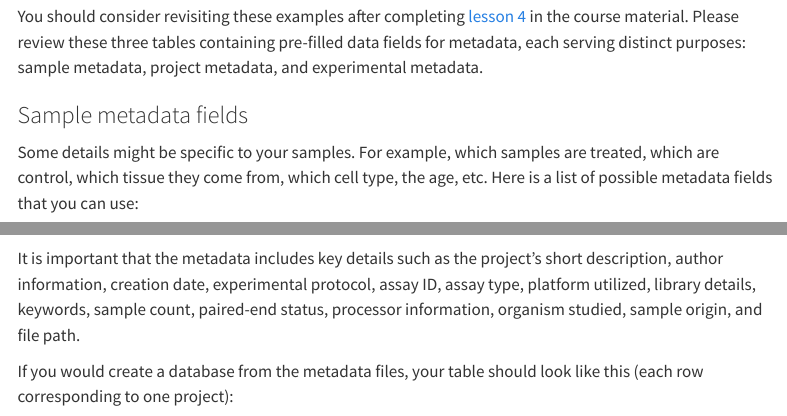
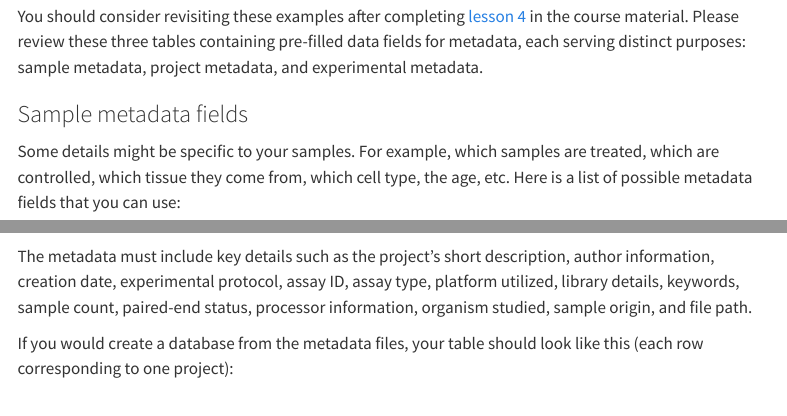
Before and after one commit to hds-sandbox/RDM_biodata_course, a Quarto document (develop/examples/NGS_metadata.qmd): the page in a window 1100 px wide, from 240 px down before the commit and from 260 px down after it, so that both start at the same text, and a second part further down, joined at a grey line. Rendered offline with R 4.5, knitr and Pandoc in place of Quarto, with nearby package versions; some code elsewhere in the file could not run offline; menus at the side of the page are left out.

Commit message:
Update NGS_metadata.qmd

````diff
--- a/develop/examples/NGS_metadata.qmd
+++ b/develop/examples/NGS_metadata.qmd
@@ -21,7 +22,7 @@ You should consider revisiting these examples after completing [lesson 4](../04_
 
 ### Sample metadata fields
 
-Some details might be specific to your samples. For example, which samples are treated, which are control, which tissue they come from, which cell type, the age, etc. Here is a list of possible metadata fields that you can use:
+Some details might be specific to your samples. For example, which samples are treated, which are controlled, which tissue they come from, which cell type, the age, etc. Here is a list of possible metadata fields that you can use:
 
 ```{r}
 #| echo: false
@@ -73,7 +74,7 @@ data <- read_tsv('../assets/assay_metadata.tsv', show_col_types = FALSE)
 data %>% gt()  |> tab_options(table.font.size = 12)
 ```
 
-It is important that the metadata includes key details such as the project's short description, author information, creation date, experimental protocol, assay ID, assay type, platform utilized, library details, keywords, sample count, paired-end status, processor information, organism studied, sample origin, and file path.
+The metadata must include key details such as the project's short description, author information, creation date, experimental protocol, assay ID, assay type, platform utilized, library details, keywords, sample count, paired-end status, processor information, organism studied, sample origin, and file path.
 
 If you would create a database from the metadata files, your table should look like this (each row corresponding to one project):
 
````
Also changed, not shown: develop/examples/NGS_metadata.qmd (3 more changed lines).
